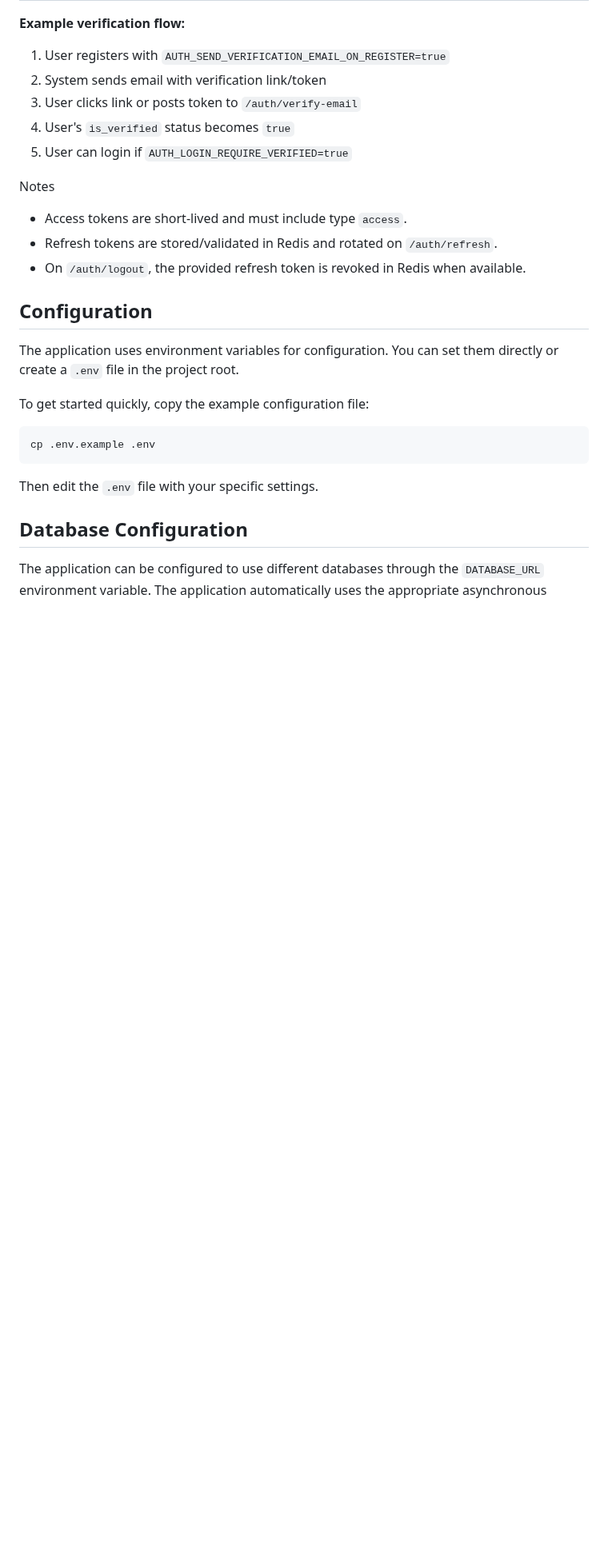
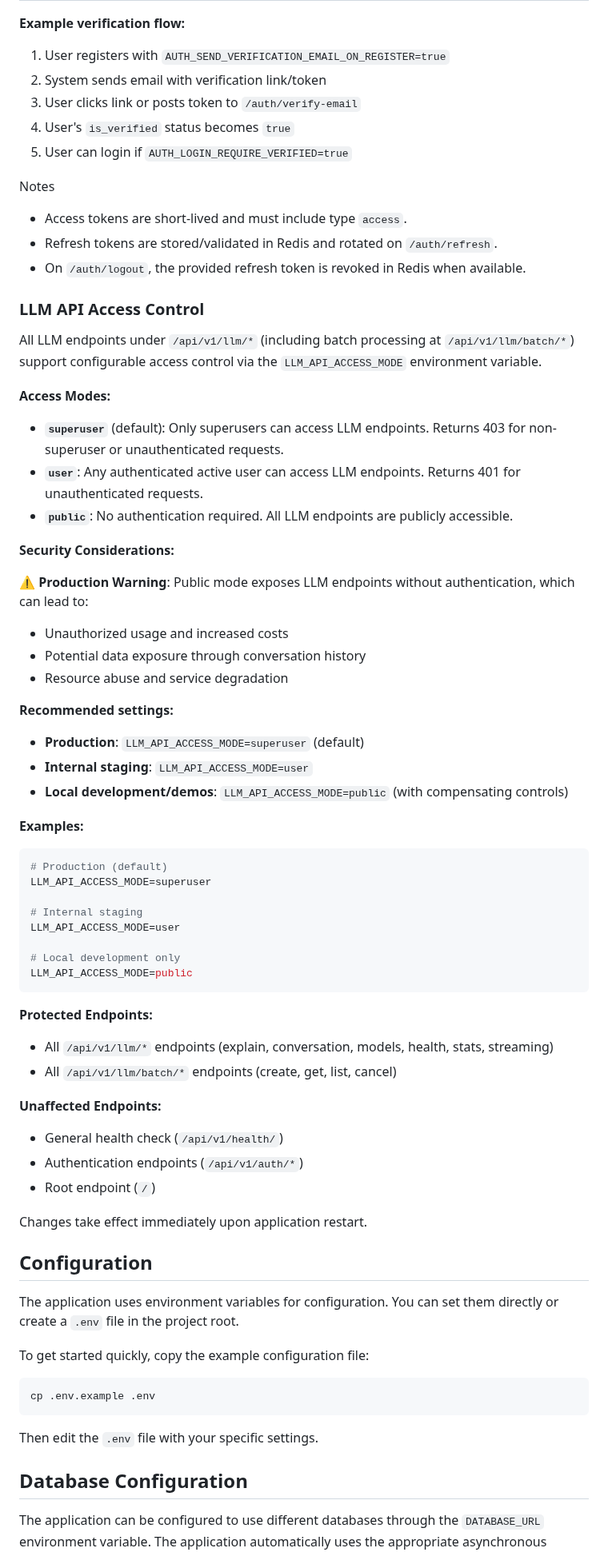
Before and after one commit to Liviere/inference-core, a Markdown page: README.md, the part around one of its changes. Shown at 80% size. Rendered like a GitHub page; blank space fills up the shorter version.

Commit message:
Add comprehensive documentation for LLM API access control and finalize implementation
Co-authored-by: Liviere <42073424+Liviere@users.noreply.github.com>

````diff
--- a/README.md
+++ b/README.md
@@ -257,6 +257,52 @@ Notes
 - Refresh tokens are stored/validated in Redis and rotated on `/auth/refresh`.
 - On `/auth/logout`, the provided refresh token is revoked in Redis when available.
 
+### LLM API Access Control
+
+All LLM endpoints under `/api/v1/llm/*` (including batch processing at `/api/v1/llm/batch/*`) support configurable access control via the `LLM_API_ACCESS_MODE` environment variable.
+
+**Access Modes:**
+
+- **`superuser`** (default): Only superusers can access LLM endpoints. Returns 403 for non-superuser or unauthenticated requests.
+- **`user`**: Any authenticated active user can access LLM endpoints. Returns 401 for unauthenticated requests.
+- **`public`**: No authentication required. All LLM endpoints are publicly accessible.
+
+**Security Considerations:**
+
+⚠️ **Production Warning**: Public mode exposes LLM endpoints without authentication, which can lead to:
+- Unauthorized usage and increased costs
+- Potential data exposure through conversation history
+- Resource abuse and service degradation
+
+**Recommended settings:**
+- **Production**: `LLM_API_ACCESS_MODE=superuser` (default)
+- **Internal staging**: `LLM_API_ACCESS_MODE=user`
+- **Local development/demos**: `LLM_API_ACCESS_MODE=public` (with compensating controls)
+
+**Examples:**
+
+```bash
+# Production (default)
+LLM_API_ACCESS_MODE=superuser
+
+# Internal staging
+LLM_API_ACCESS_MODE=user
+
+# Local development only
+LLM_API_ACCESS_MODE=public
+```
+
+**Protected Endpoints:**
+- All `/api/v1/llm/*` endpoints (explain, conversation, models, health, stats, streaming)
+- All `/api/v1/llm/batch/*` endpoints (create, get, list, cancel)
+
+**Unaffected Endpoints:**
+- General health check (`/api/v1/health/`)
+- Authentication endpoints (`/api/v1/auth/*`)
+- Root endpoint (`/`)
+
+Changes take effect immediately upon application restart.
+
 ## Configuration
 
 The application uses environment variables for configuration. You can set them directly or create a `.env` file in the project root.
````
Also changed, not shown: other parts of README.md (+1 -0 lines).
